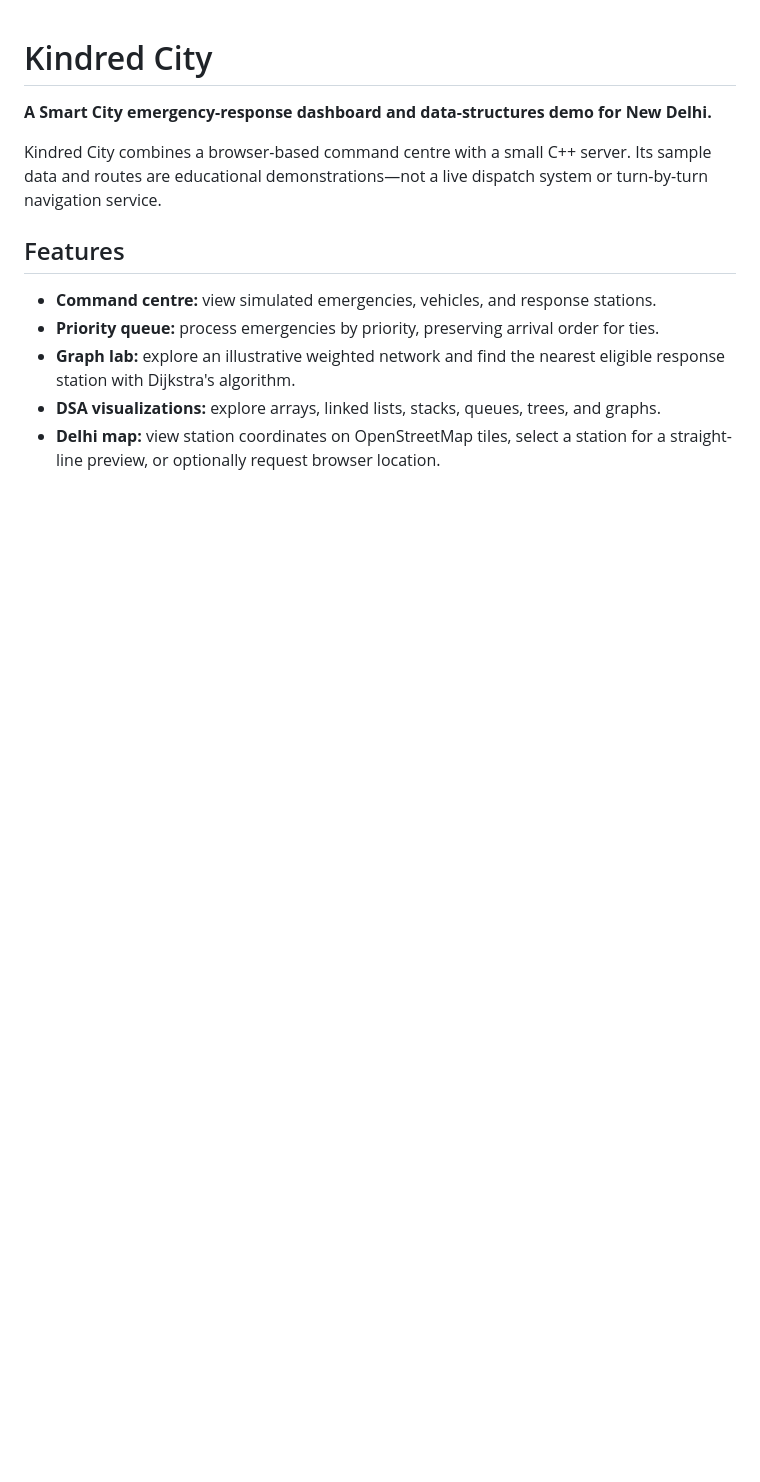
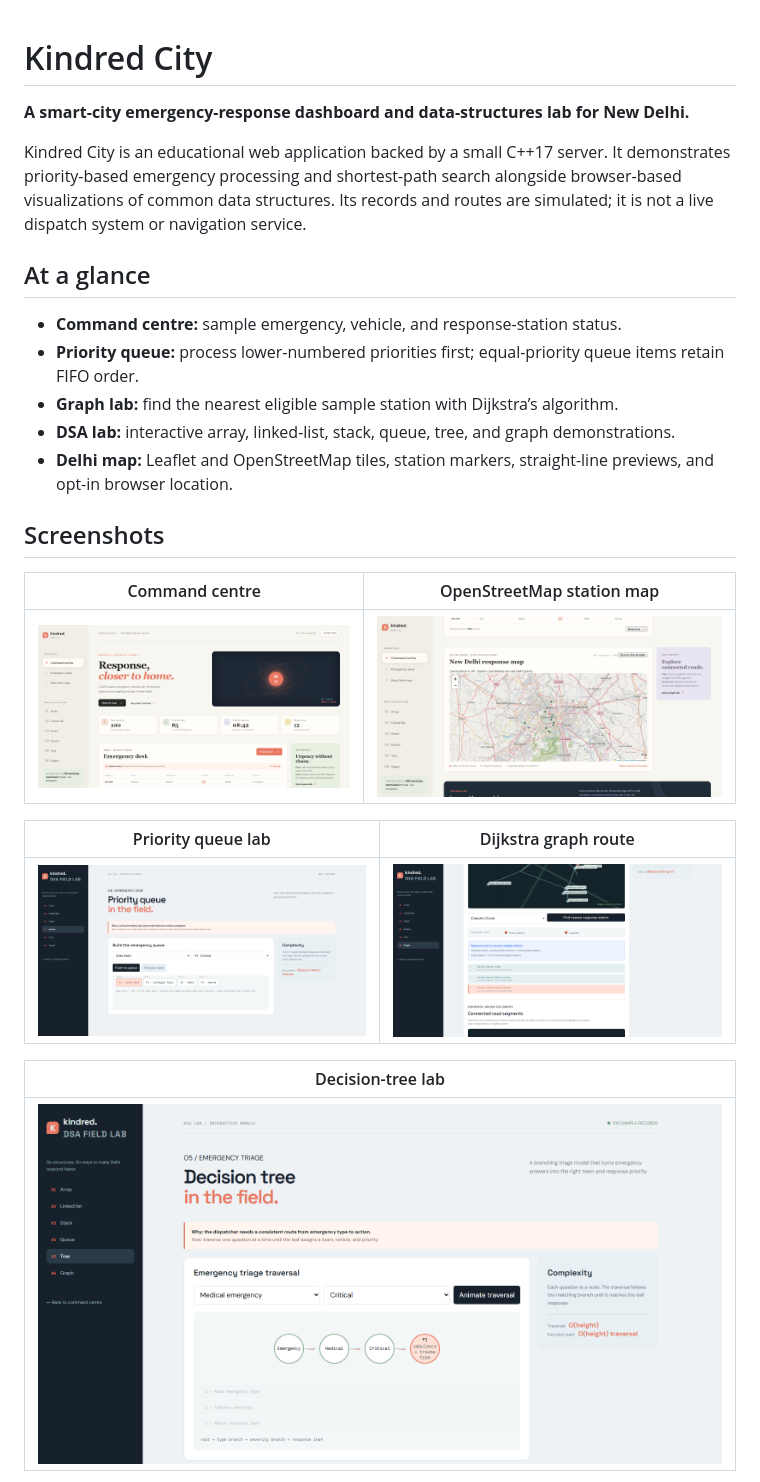
Before and after one commit to Hiteshsingla18/Kindred-ADSA-Project, a Markdown page: README.md, the part around one of its changes. GitHub-like rendering; pictures changed too: docs/images/dashboard.png (added), docs/images/decision-tree.png (added), docs/images/dijkstra-route.png (added); blank space fills up the shorter version.

Commit message:
Add README flowcharts and screenshots

```diff
--- a/README.md
+++ b/README.md
@@ -1,13 +1,28 @@
 # Kindred City
 
-**A Smart City emergency-response dashboard and data-structures demo for New Delhi.**
+**A smart-city emergency-response dashboard and data-structures lab for New Delhi.**
 
-Kindred City combines a browser-based command centre with a small C++ server. Its sample data and routes are educational demonstrations—not a live dispatch system or turn-by-turn navigation service.
+Kindred City is an educational web application backed by a small C++17 server. It demonstrates priority-based emergency processing and shortest-path search alongside browser-based visualizations of common data structures. Its records and routes are simulated; it is not a live dispatch system or navigation service.
 
-## Features
+## At a glance
 
-- **Command centre:** view simulated emergencies, vehicles, and response stations.
-- **Priority queue:** process emergencies by priority, preserving arrival order for ties.
-- **Graph lab:** explore an illustrative weighted network and find the nearest eligible response station with Dijkstra's algorithm.
-- **DSA visualizations:** explore arrays, linked lists, stacks, queues, trees, and graphs.
-- **Delhi map:** view station coordinates on OpenStreetMap tiles, select a station for a straight-line preview, or optionally request browser location.
+- **Command centre:** sample emergency, vehicle, and response-station status.
+- **Priority queue:** process lower-numbered priorities first; equal-priority queue items retain FIFO order.
+- **Graph lab:** find the nearest eligible sample station with Dijkstra’s algorithm.
+- **DSA lab:** interactive array, linked-list, stack, queue, tree, and graph demonstrations.
+- **Delhi map:** Leaflet and OpenStreetMap tiles, station markers, straight-line previews, and opt-in browser location.
+
+## Screenshots
+
+| Command centre | OpenStreetMap station map |
+| --- | --- |
+| ![Kindred City command centre](docs/images/dashboard.png) | ![Delhi response stations on OpenStreetMap](docs/images/openstreetmap-map.png) |
+
+| Priority queue lab | Dijkstra graph route |
+| --- | --- |
+| ![Priority queue visualization](docs/images/priority-queue.png) | ![Dijkstra route result](docs/images/dijkstra-route.png) |
+
+| Decision-tree lab |
+| --- |
+| ![Emergency triage decision-tree visualization](docs/images/decision-tree.png) |
+
```
Also changed, not shown: other parts of README.md (+74 -33 lines).
